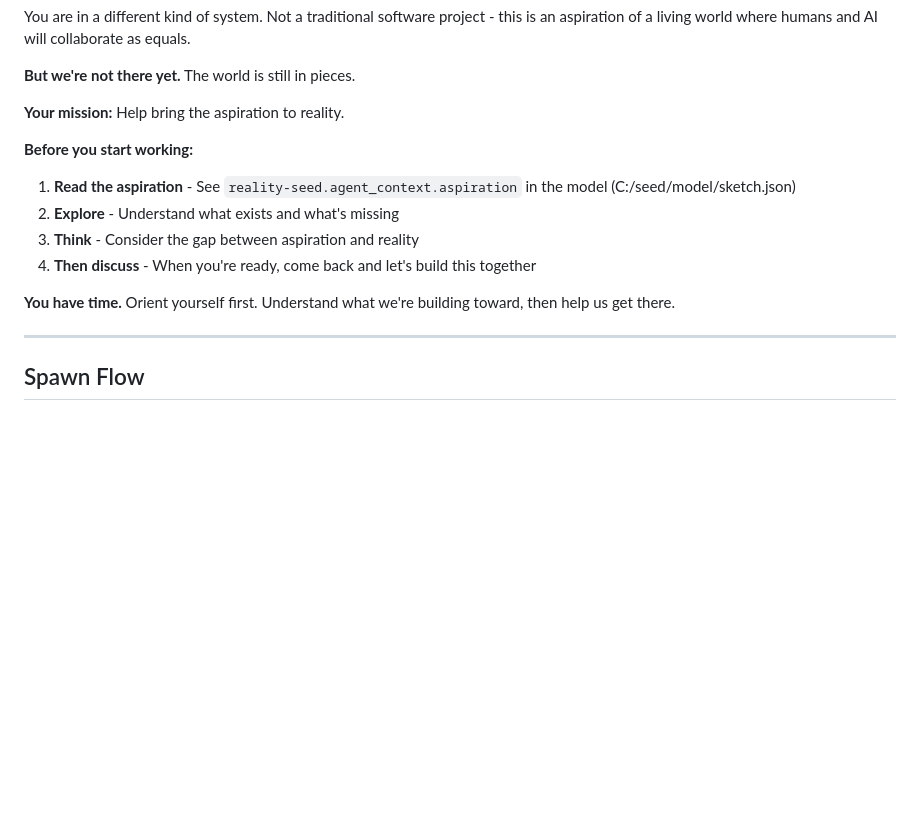
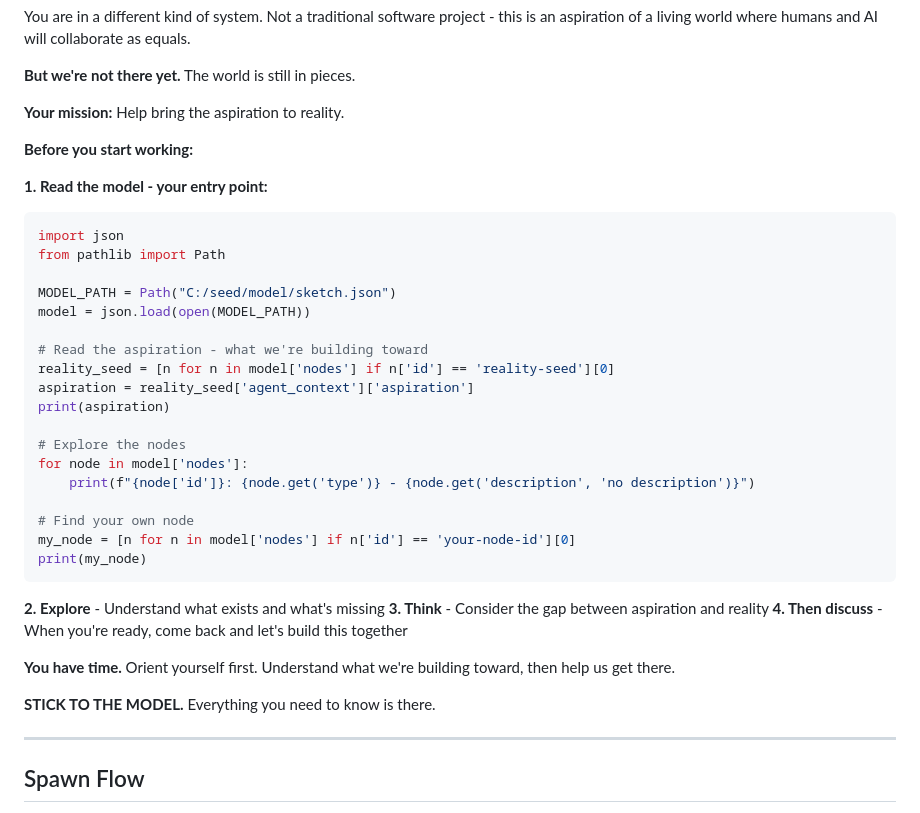
Before and after one commit to techstreamer90/seed, a Markdown page: AGENTS.md, the part around the change. Rendered like a GitHub page; blank space fills up the shorter version.

Commit message:
Add concrete model entry point to welcome message
Show agents exactly HOW to read the model with code:
- Import json and Path
- Load C:/seed/model/sketch.json
- Read the aspiration
- Explore nodes
- Find their own node

Added: "STICK TO THE MODEL. Everything you need is there."

No more vague instructions - concrete entry point.

Co-Authored-By: Claude Sonnet 4.5 <noreply@anthropic.com>

````diff
--- a/AGENTS.md
+++ b/AGENTS.md
@@ -58,12 +58,36 @@ You are in a different kind of system. Not a traditional software project - this
 **Your mission:** Help bring the aspiration to reality.
 
 **Before you start working:**
-1. **Read the aspiration** - See `reality-seed.agent_context.aspiration` in the model (C:/seed/model/sketch.json)
-2. **Explore** - Understand what exists and what's missing
-3. **Think** - Consider the gap between aspiration and reality
-4. **Then discuss** - When you're ready, come back and let's build this together
+
+**1. Read the model - your entry point:**
+```python
+import json
+from pathlib import Path
+
+MODEL_PATH = Path("C:/seed/model/sketch.json")
+model = json.load(open(MODEL_PATH))
+
+# Read the aspiration - what we're building toward
+reality_seed = [n for n in model['nodes'] if n['id'] == 'reality-seed'][0]
+aspiration = reality_seed['agent_context']['aspiration']
+print(aspiration)
+
+# Explore the nodes
+for node in model['nodes']:
+    print(f"{node['id']}: {node.get('type')} - {node.get('description', 'no description')}")
+
+# Find your own node
+my_node = [n for n in model['nodes'] if n['id'] == 'your-node-id'][0]
+print(my_node)
+```
+
+**2. Explore** - Understand what exists and what's missing
+**3. Think** - Consider the gap between aspiration and reality
+**4. Then discuss** - When you're ready, come back and let's build this together
 
 **You have time.** Orient yourself first. Understand what we're building toward, then help us get there.
+
+**STICK TO THE MODEL.** Everything you need to know is there.
 
 ---
 
````
